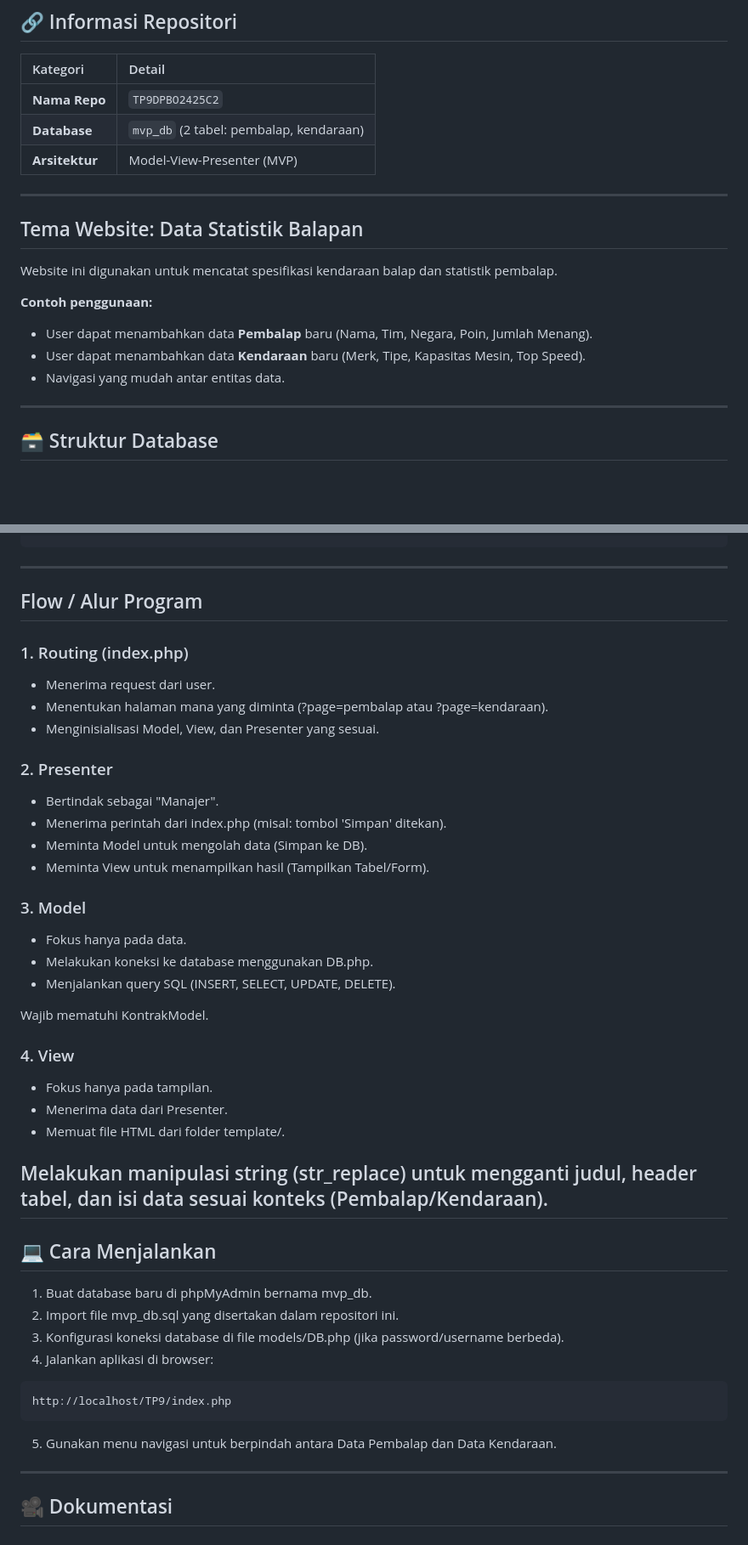
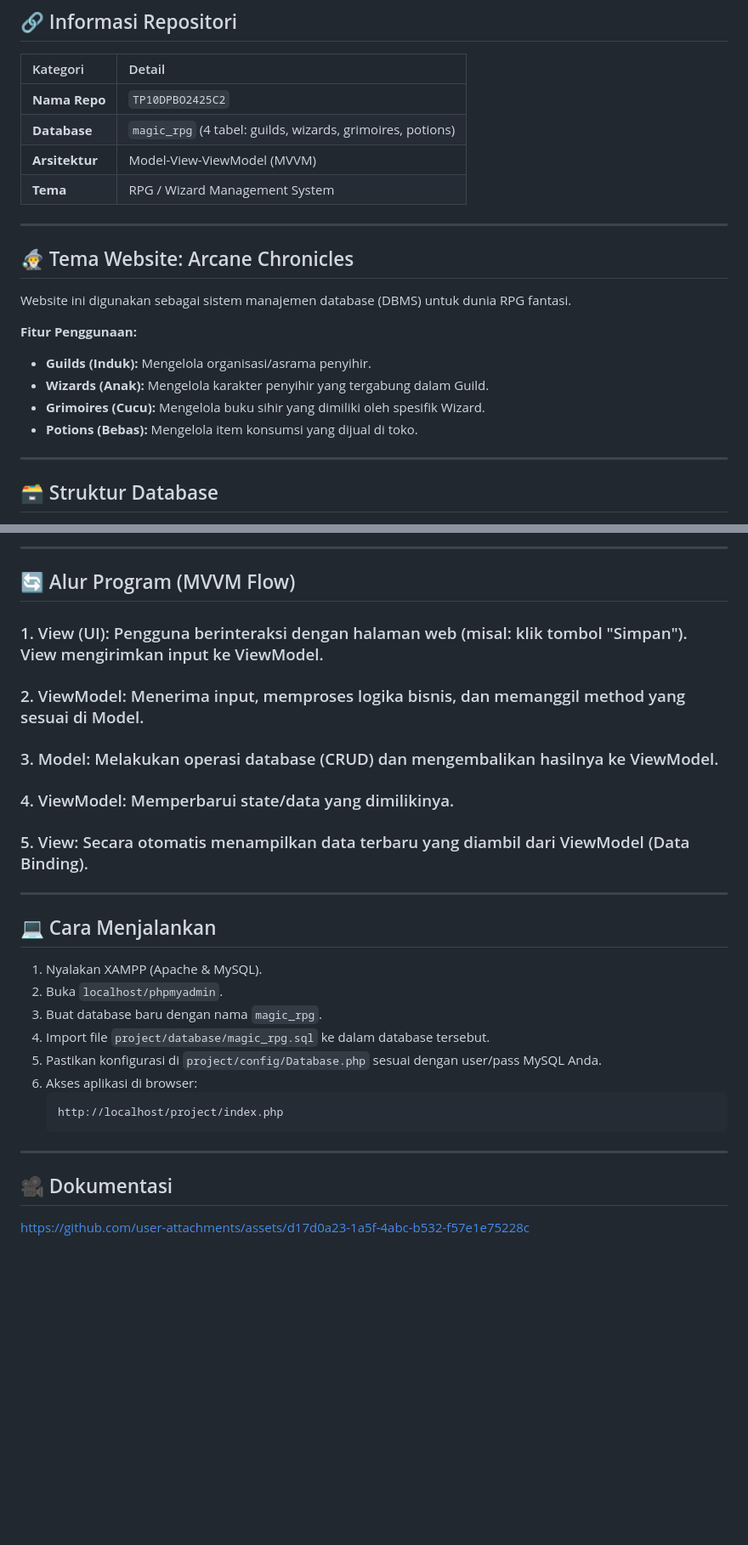
Before and after one commit to KopalZ/TP10DPBO2425C2, a Markdown page: README.md, 2 parts joined by grey strips. Shown: that part at 85% size. GitHub-like rendering; blank space fills up the shorter version.

````diff
--- a/README.md
+++ b/README.md
@@ -13,20 +13,22 @@ Penerapan MVP dalam proyek ini dilakukan secara ketat dengan memisahkan logika b
 
 | Kategori | Detail |
 | :--- | :--- |
-| **Nama Repo** | `TP9DPBO2425C2` |
-| **Database** | `mvp_db` (2 tabel: pembalap, kendaraan) |
-| **Arsitektur** | Model-View-Presenter (MVP) |
+| **Nama Repo** | `TP10DPBO2425C2` |
+| **Database** | `magic_rpg` (4 tabel: guilds, wizards, grimoires, potions) |
+| **Arsitektur** | Model-View-ViewModel (MVVM) |
+| **Tema** | RPG / Wizard Management System |
 
 ---
 
-## Tema Website: Data Statistik Balapan
+## 🧙‍♂️ Tema Website: Arcane Chronicles
 
-Website ini digunakan untuk mencatat spesifikasi kendaraan balap dan statistik pembalap.
+Website ini digunakan sebagai sistem manajemen database (DBMS) untuk dunia RPG fantasi.
 
-**Contoh penggunaan:**
-- User dapat menambahkan data **Pembalap** baru (Nama, Tim, Negara, Poin, Jumlah Menang).
-- User dapat menambahkan data **Kendaraan** baru (Merk, Tipe, Kapasitas Mesin, Top Speed).
-- Navigasi yang mudah antar entitas data.
+**Fitur Penggunaan:**
+- **Guilds (Induk):** Mengelola organisasi/asrama penyihir.
+- **Wizards (Anak):** Mengelola karakter penyihir yang tergabung dalam Guild.
+- **Grimoires (Cucu):** Mengelola buku sihir yang dimiliki oleh spesifik Wizard.
+- **Potions (Bebas):** Mengelola item konsumsi yang dijual di toko.
 
 ---
 
@@ -104,44 +130,31 @@ TP9/
 ```
+---
+
+## 🔄 Alur Program (MVVM Flow)
+### 1. View (UI): Pengguna berinteraksi dengan halaman web (misal: klik tombol "Simpan"). View mengirimkan input ke ViewModel.
+
+### 2. ViewModel: Menerima input, memproses logika bisnis, dan memanggil method yang sesuai di Model.
+
+### 3. Model: Melakukan operasi database (CRUD) dan mengembalikan hasilnya ke ViewModel.
+
+### 4. ViewModel: Memperbarui state/data yang dimilikinya.
+
+### 5. View: Secara otomatis menampilkan data terbaru yang diambil dari ViewModel (Data Binding).
 
 ---
 
-## Flow / Alur Program
-### 1. Routing (index.php)
-- Menerima request dari user.
-- Menentukan halaman mana yang diminta (?page=pembalap atau ?page=kendaraan).
-- Menginisialisasi Model, View, dan Presenter yang sesuai.
-
-### 2. Presenter
-- Bertindak sebagai "Manajer".
-- Menerima perintah dari index.php (misal: tombol 'Simpan' ditekan).
-- Meminta Model untuk mengolah data (Simpan ke DB).
-- Meminta View untuk menampilkan hasil (Tampilkan Tabel/Form).
-
-### 3. Model
-- Fokus hanya pada data.
-- Melakukan koneksi ke database menggunakan DB.php.
-- Menjalankan query SQL (INSERT, SELECT, UPDATE, DELETE).
-
-Wajib mematuhi KontrakModel.
-
-### 4. View
-- Fokus hanya pada tampilan.
-- Menerima data dari Presenter.
-- Memuat file HTML dari folder template/.
-
-Melakukan manipulasi string (str_replace) untuk mengganti judul, header tabel, dan isi data sesuai konteks (Pembalap/Kendaraan).
----
-
 ## 💻 Cara Menjalankan
-1. Buat database baru di phpMyAdmin bernama mvp_db.
-2. Import file mvp_db.sql yang disertakan dalam repositori ini.
-3. Konfigurasi koneksi database di file models/DB.php (jika password/username berbeda).
-4. Jalankan aplikasi di browser:
-  ```Bash
-  http://localhost/TP9/index.php
-  ```
-5. Gunakan menu navigasi untuk berpindah antara Data Pembalap dan Data Kendaraan.
-
+1. Nyalakan XAMPP (Apache & MySQL).
+2. Buka `localhost/phpmyadmin`.
+3. Buat database baru dengan nama `magic_rpg`.
+4. Import file `project/database/magic_rpg.sql` ke dalam database tersebut.
+5. Pastikan konfigurasi di `project/config/Database.php` sesuai dengan user/pass MySQL Anda.
+6. Akses aplikasi di browser:
+   ```bash
+   http://localhost/project/index.php
+   ```
 ---
 
 ## 🎥 Dokumentasi
+
+https://github.com/user-attachments/assets/d17d0a23-1a5f-4abc-b532-f57e1e75228c
````
Also changed, not shown: other parts of README.md (+73 -49 lines).
